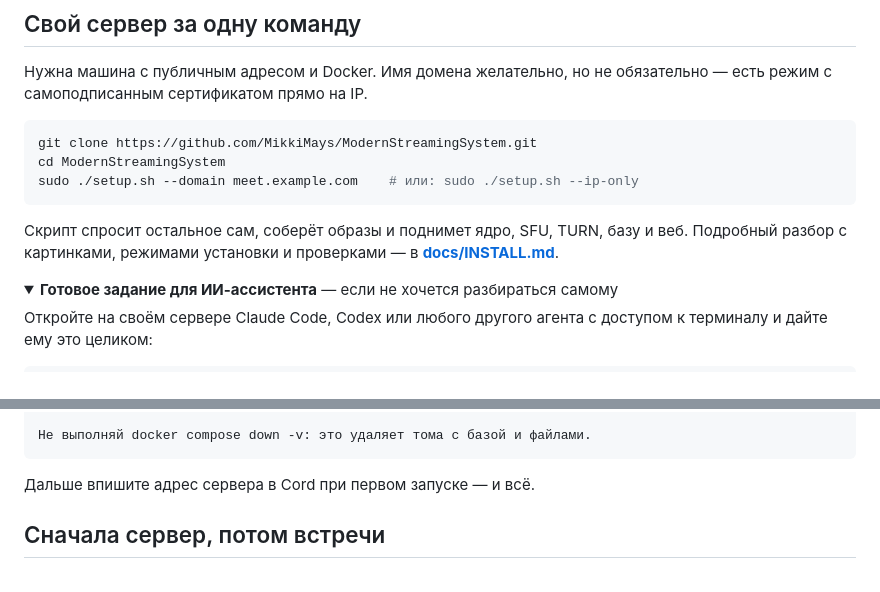
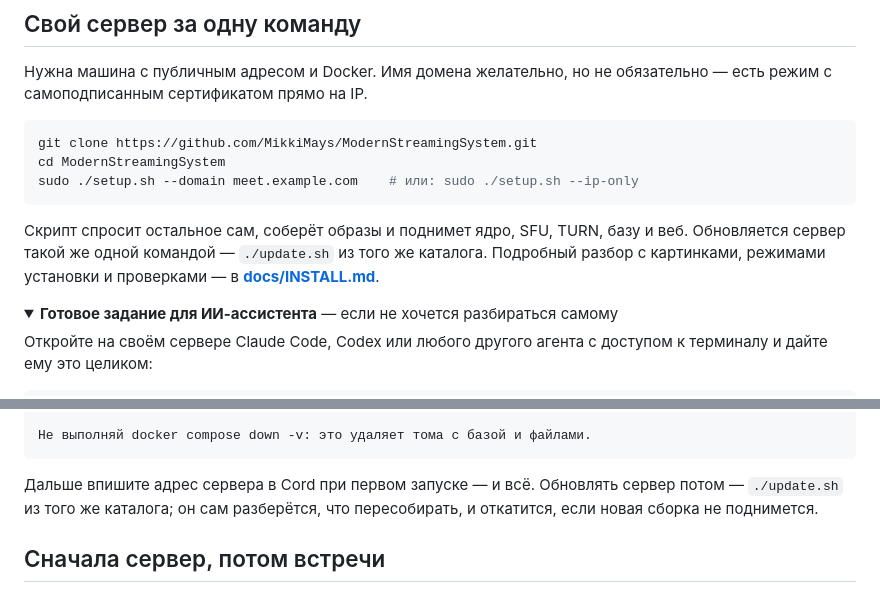
Before and after one commit to MikkiMays/ModernStreamingSystem.Windows, a Markdown page: README.md, 2 parts joined by grey strips. Drawn GitHub-style; folded sections open.

Commit message:
Сказать, что сервер обновляется одной командой
В разделе про свой сервер была только установка. Обновление — вторая половина того же
вопроса, и без неё инструкция обрывалась на полпути.

````diff
--- a/README.md
+++ b/README.md
@@ -76,8 +76,9 @@ cd ModernStreamingSystem
 sudo ./setup.sh --domain meet.example.com    # или: sudo ./setup.sh --ip-only
 ```
 
-Скрипт спросит остальное сам, соберёт образы и поднимет ядро, SFU, TURN, базу и веб. Подробный
-разбор с картинками, режимами установки и проверками — в
+Скрипт спросит остальное сам, соберёт образы и поднимет ядро, SFU, TURN, базу и веб. Обновляется
+сервер такой же одной командой — `./update.sh` из того же каталога. Подробный разбор с
+картинками, режимами установки и проверками — в
 **[docs/INSTALL.md](https://github.com/MikkiMays/ModernStreamingSystem/blob/main/docs/INSTALL.md)**.
 
 <details>
@@ -104,7 +105,9 @@ sudo ./setup.sh --domain meet.example.com    # или: sudo ./setup.sh --ip-only
 Не выполняй docker compose down -v: это удаляет тома с базой и файлами.
 ```
 
-Дальше впишите адрес сервера в Cord при первом запуске — и всё.
+Дальше впишите адрес сервера в Cord при первом запуске — и всё. Обновлять сервер потом —
+`./update.sh` из того же каталога; он сам разберётся, что пересобирать, и откатится, если
+новая сборка не поднимется.
 
 </details>
 
````
